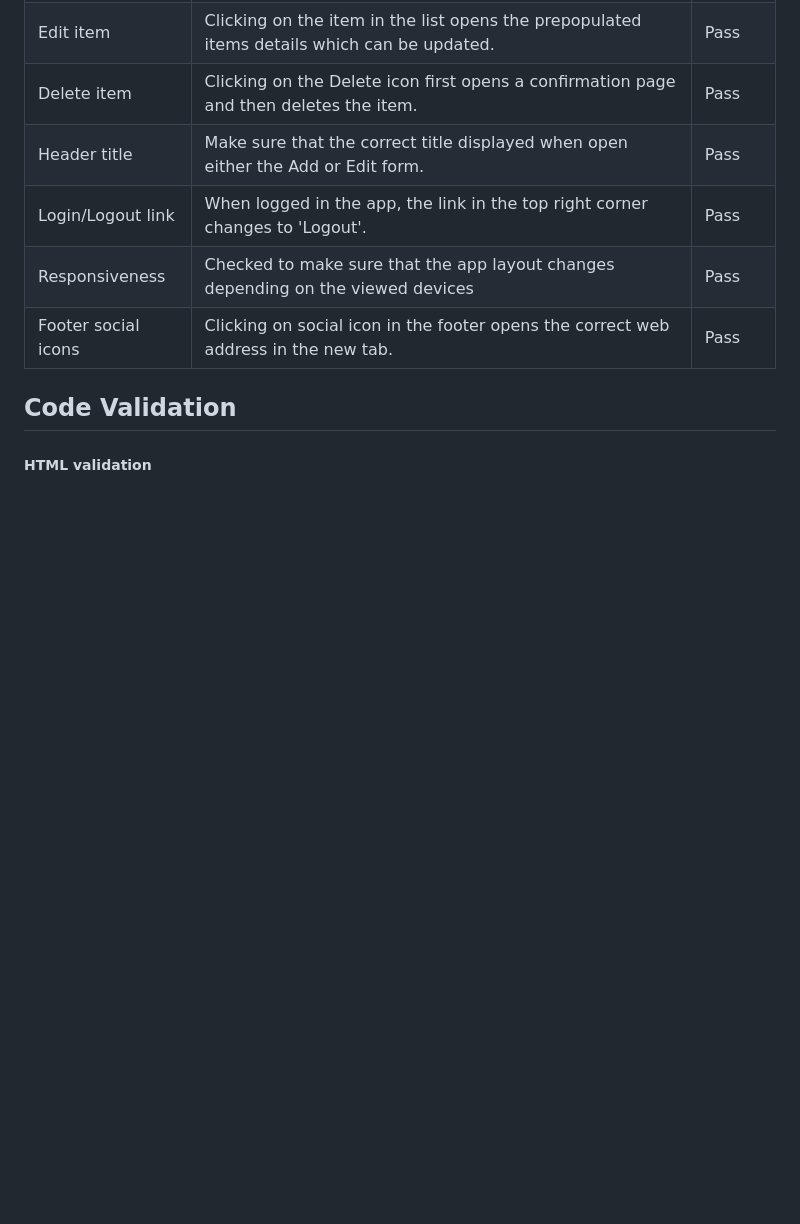
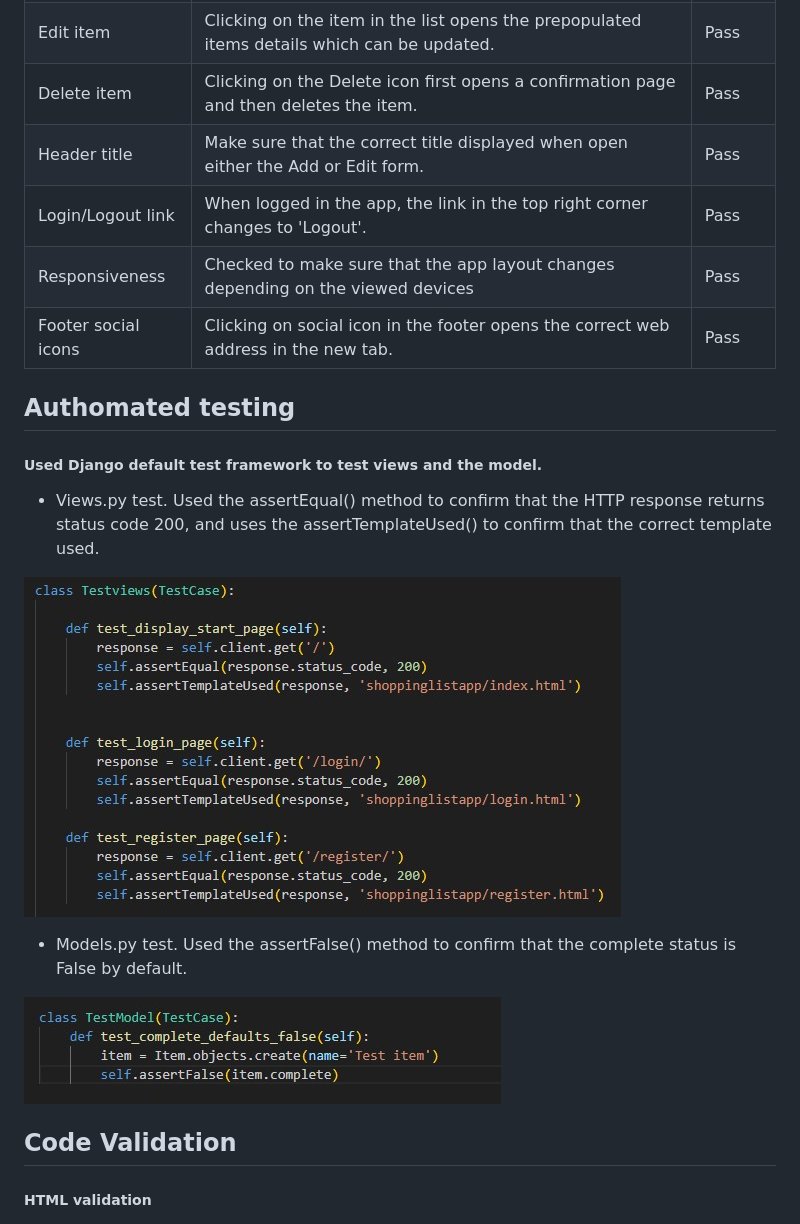
Before and after one commit to slbabin/shopping-list4, a Markdown page: README.md, the part around the change. GitHub-like rendering; pictures changed too: docs/images/autotest-model.jpg (added), docs/images/autotest-views.jpg (added); blank space fills up the shorter version.

Commit message:
Add automated case testing to the readme file. Added favicon

```diff
--- a/README.md
+++ b/README.md
@@ -177,6 +177,20 @@ The database diagram was created using [draqSQL](https://drawsql.app).
 | Responsiveness | Checked to make sure that the app layout changes depending on the viewed devices         | Pass      |
 | Footer social icons | Clicking on social icon in the footer opens the correct web address in the new tab.       | Pass      |
 
+
+## Authomated testing
+
+##### Used Django default test framework to test views and the model.
+
+- Views.py test. Used the assertEqual() method to confirm that the HTTP response returns status code 200, and uses the assertTemplateUsed() to confirm that the correct template used.
+
+![HTML validation](docs/images/autotest-views.jpg)
+
+
+- Models.py test. Used the assertFalse() method to confirm that the complete status is False by default.
+
+![HTML validation](docs/images/autotest-model.jpg)
+
 ## Code Validation
 
 ##### HTML validation
```
Also changed, not shown: 2 other files.
